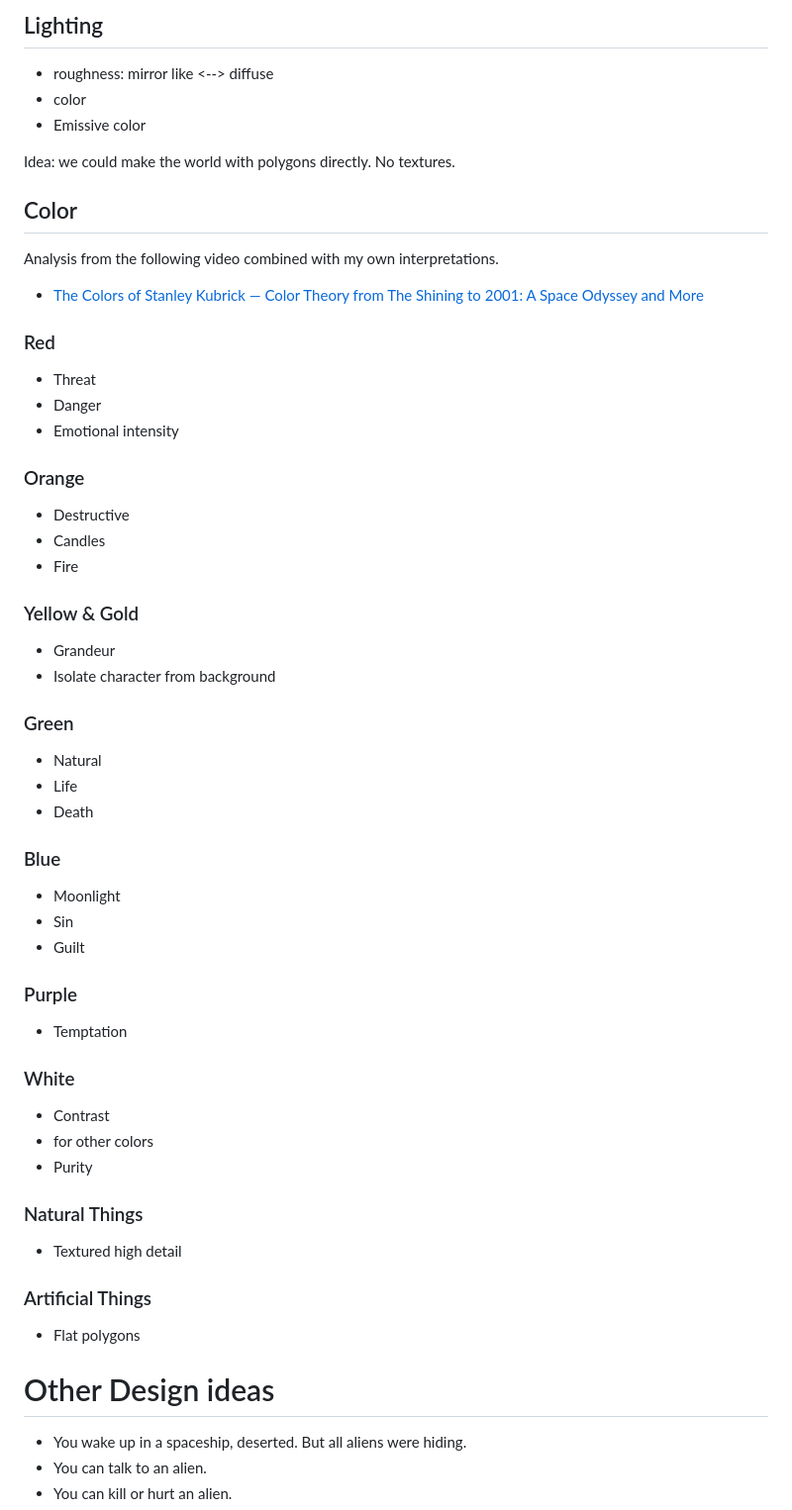
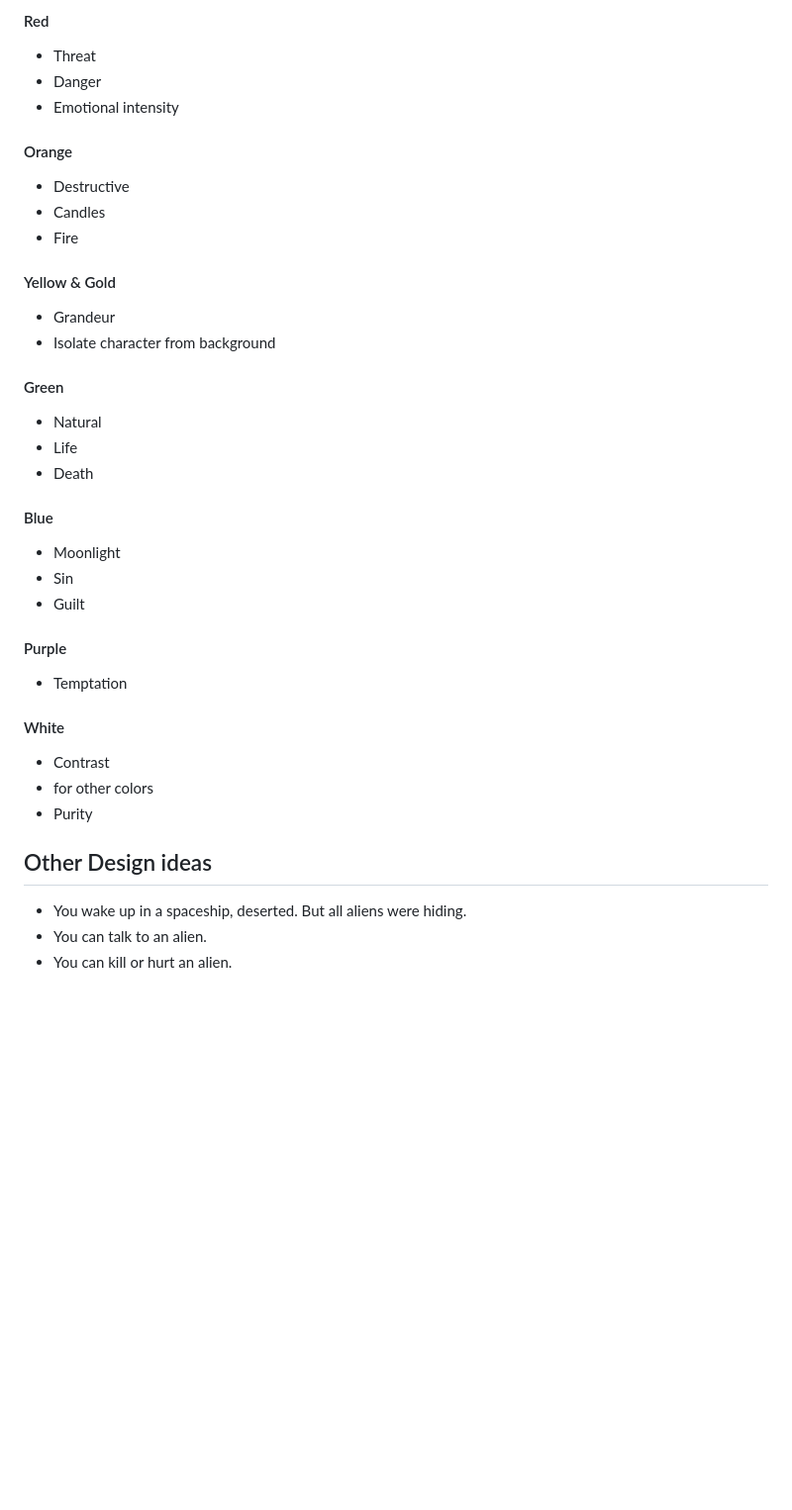
Before and after one commit to TomSmeets/quest-for-nothing, a Markdown page: doc/design.md, the part around the change printed below. Shown: that part at 99% size. Rendered like a GitHub page; blank space fills up the shorter version.

```diff
--- a/doc/design.md
+++ b/doc/design.md
@@ -102,62 +100,43 @@ This means
-## Lighting
-- roughness: mirror like <--> diffuse
-- color
-- Emissive color
-
-Idea: we could make the world with polygons directly. No textures.
-
-## Color
-
-Analysis from the following video combined with my own interpretations.
-
-- [The Colors of Stanley Kubrick — Color Theory from The Shining to 2001: A Space Odyssey and More](https://www.youtube.com/watch?v=yVdhm9P8I6o)
-
-### Red
+#### Red
 
 - Threat
 - Danger
 - Emotional intensity
 
-### Orange
+#### Orange
 
 - Destructive
 - Candles
 - Fire
 
-### Yellow & Gold
+#### Yellow & Gold
 
 - Grandeur
 - Isolate character from background
 
-### Green
+#### Green
 
 - Natural
 - Life
 - Death
 
-### Blue
+#### Blue
 
 - Moonlight
 - Sin
 - Guilt
 
-### Purple
+#### Purple
 
 - Temptation
 
-### White
+#### White
 
 - Contrast
 - for other colors
 - Purity
 
-### Natural Things
-- Textured high detail
-
-### Artificial Things
-- Flat polygons
-
-# Other Design ideas
+## Other Design ideas
 - You wake up in a spaceship, deserted. But all aliens were hiding.
 - You can talk to an alien.
 - You can kill or hurt an alien.
```
Also changed, not shown: other parts of doc/design.md (+56 -58 lines), doc/memory.md (+15 -15 lines), doc/programming.md (+7 -2 lines).
